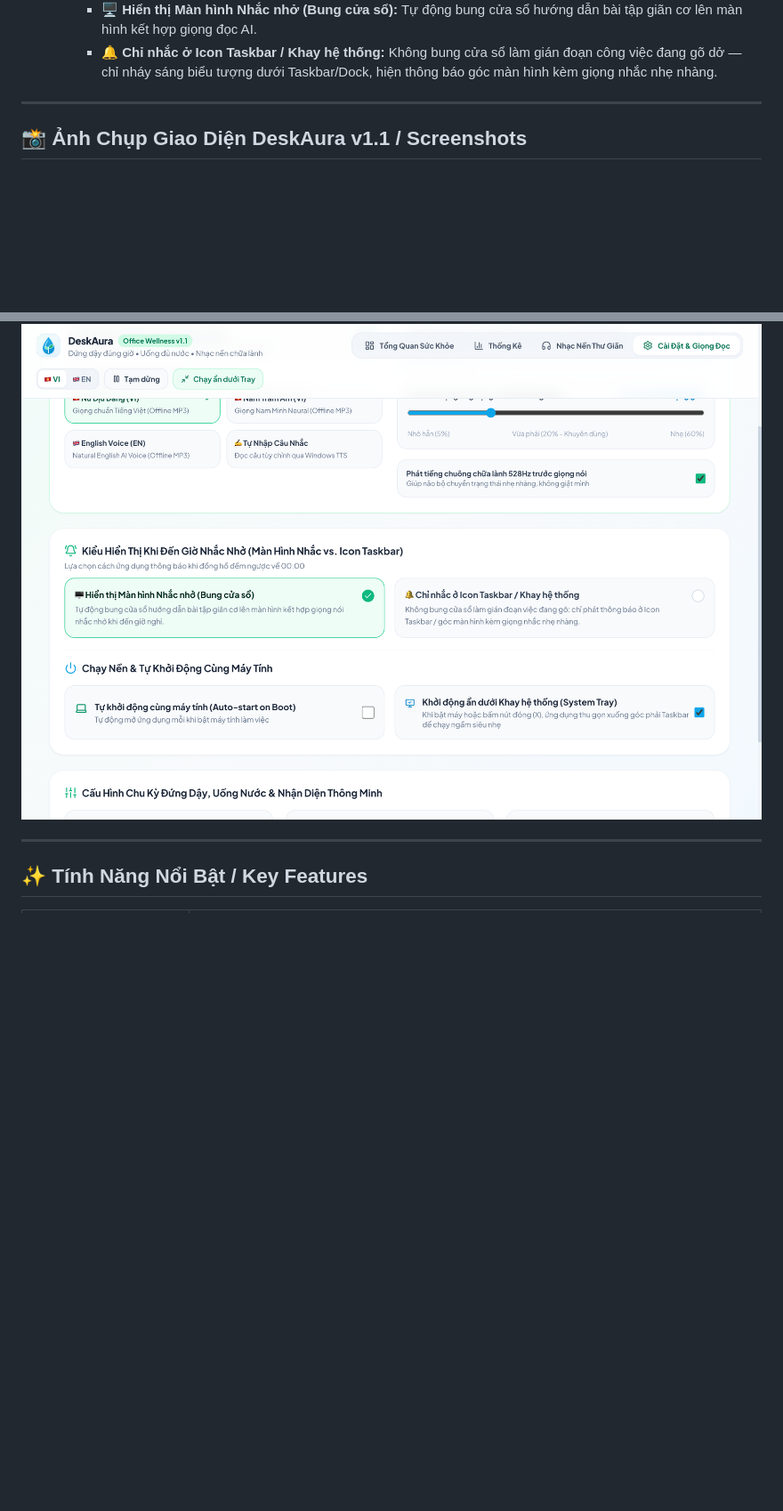
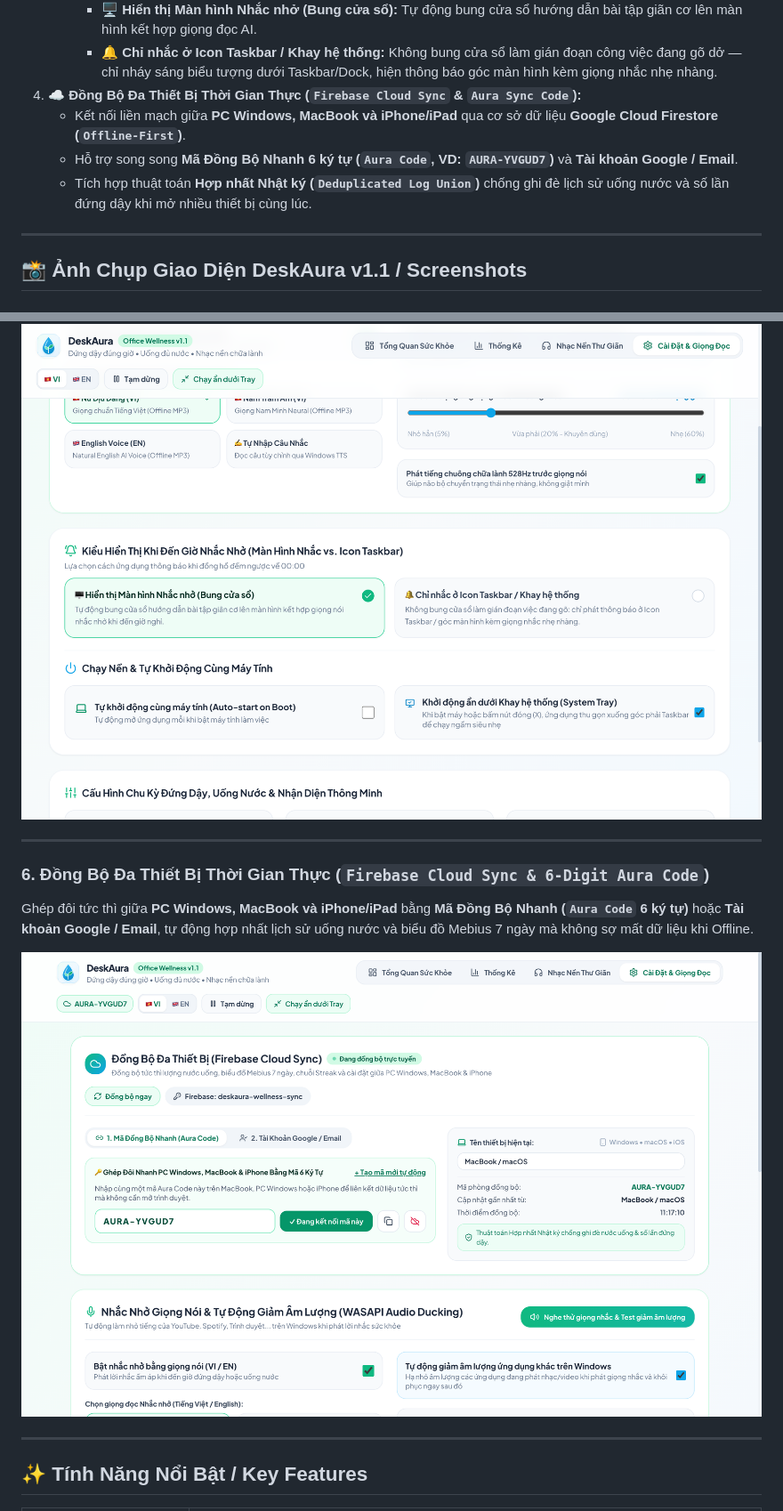
Before and after one commit to duongbirken2510/deskaura, a Markdown page: README.md, 2 parts joined by grey strips. Shown at 89% size. GitHub-like rendering; pictures changed too: docs/screenshots/06-cloud-sync-firebase.png (added); blank space fills up the shorter version.

Commit message:
feat(sync): integrate Firebase Cloud Firestore real-time multi-device sync with 6-digit Aura Code & Google/Email auth

```diff
--- a/README.md
+++ b/README.md
@@ -34,6 +34,10 @@ Phiên bản **DeskAura v1.1** tập trung tối ưu hóa trải nghiệm thị
    - Bổ sung mục **Kiểu Hiển Thị Khi Đến Giờ Nhắc Nhở** trong phần Cài Đặt với 2 chế độ:
      - **🖥️ Hiển thị Màn hình Nhắc nhở (Bung cửa sổ):** Tự động bung cửa sổ hướng dẫn bài tập giãn cơ lên màn hình kết hợp giọng đọc AI.
      - **🔔 Chỉ nhắc ở Icon Taskbar / Khay hệ thống:** Không bung cửa sổ làm gián đoạn công việc đang gõ dở — chỉ nháy sáng biểu tượng dưới Taskbar/Dock, hiện thông báo góc màn hình kèm giọng nhắc nhẹ nhàng.
+4. ☁️ **Đồng Bộ Đa Thiết Bị Thời Gian Thực (`Firebase Cloud Sync` & `Aura Sync Code`):**
+   - Kết nối liền mạch giữa **PC Windows, MacBook và iPhone/iPad** qua cơ sở dữ liệu **Google Cloud Firestore (`Offline-First`)**.
+   - Hỗ trợ song song **Mã Đồng Bộ Nhanh 6 ký tự (`Aura Code`, VD: `AURA-YVGUD7`)** và **Tài khoản Google / Email**.
+   - Tích hợp thuật toán **Hợp nhất Nhật ký (`Deduplicated Log Union`)** chống ghi đè lịch sử uống nước và số lần đứng dậy khi mở nhiều thiết bị cùng lúc.
 
 ---
 
@@ -71,6 +75,13 @@ Màn hình nhắc nghỉ ngơi dịu mắt với hoạt ảnh bài tập cổ -
 Lựa chọn linh hoạt giữa **Bung màn hình nhắc nhở** hoặc **Chỉ nhắc ở Icon Taskbar / Khay hệ thống**, kết hợp công nghệ **Windows WASAPI Audio Ducking** tự động hạ nhỏ âm lượng ứng dụng khác xuống 20% khi phát giọng đọc AI.
 
 ![DeskAura v1.1 Reminder Mode & Settings](./docs/screenshots/04-settings-en.png)
+
+---
+
+### 6. Đồng Bộ Đa Thiết Bị Thời Gian Thực (`Firebase Cloud Sync & 6-Digit Aura Code`)
+Ghép đôi tức thì giữa **PC Windows, MacBook và iPhone/iPad** bằng **Mã Đồng Bộ Nhanh (`Aura Code` 6 ký tự)** hoặc **Tài khoản Google / Email**, tự động hợp nhất lịch sử uống nước và biểu đồ Mebius 7 ngày mà không sợ mất dữ liệu khi Offline.
+
+![DeskAura v1.1 Multi-Device Firebase Cloud Sync](./docs/screenshots/06-cloud-sync-firebase.png)
 
 ---
 
```
Also changed, not shown: CHANGELOG.md (+4 -0 lines), 10 other files.
